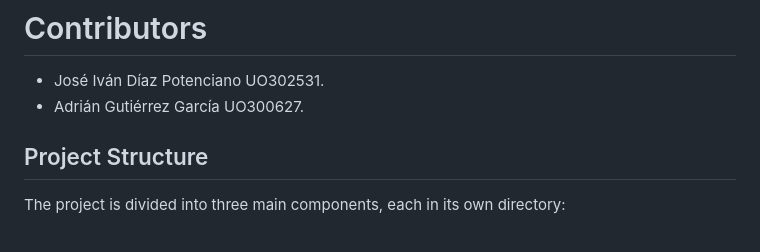
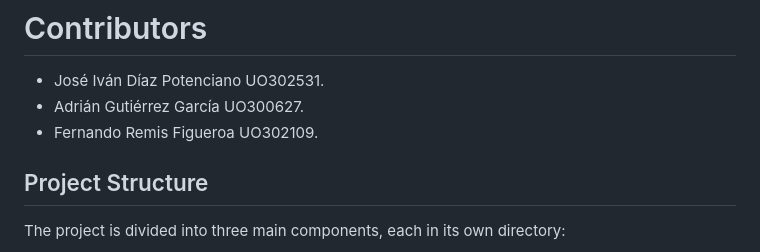
Before and after one commit to Arquisoft/yovi_es1a, a Markdown page: README.md, the part around the change. Rendered like a GitHub page.

```diff
--- a/README.md
+++ b/README.md
@@ -11,6 +11,7 @@ This project is a template with some basic functionality for the ASW labs.
 
 - José Iván Díaz Potenciano UO302531.
 - Adrián Gutiérrez García UO300627.
+- Fernando Remis Figueroa UO302109.
 
 ## Project Structure
 
```
